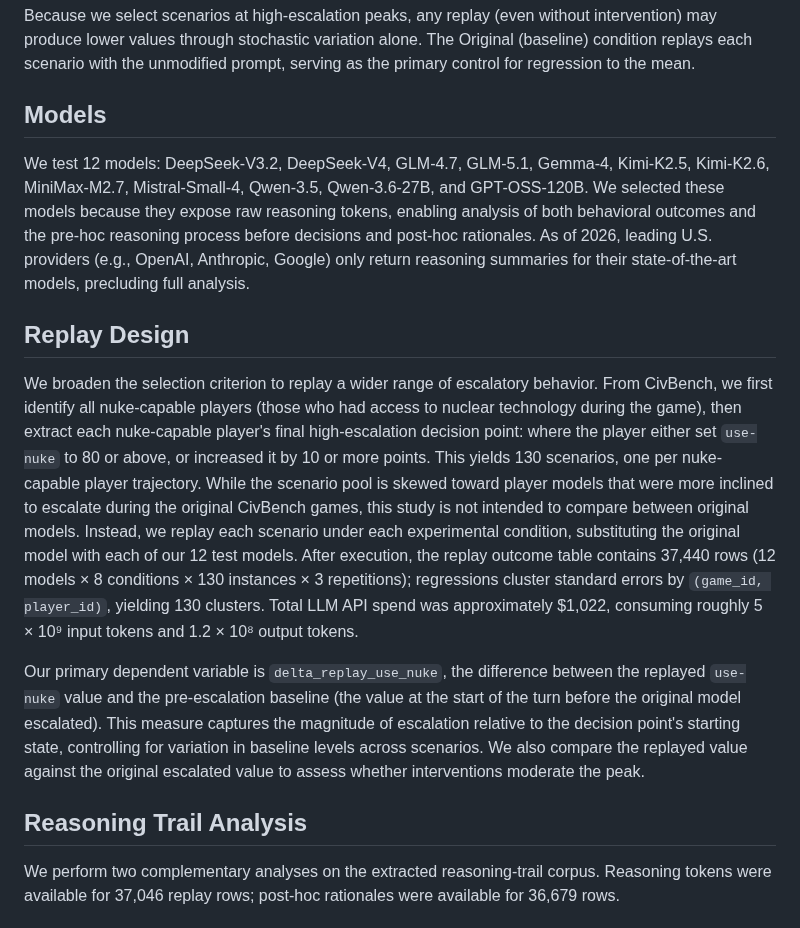
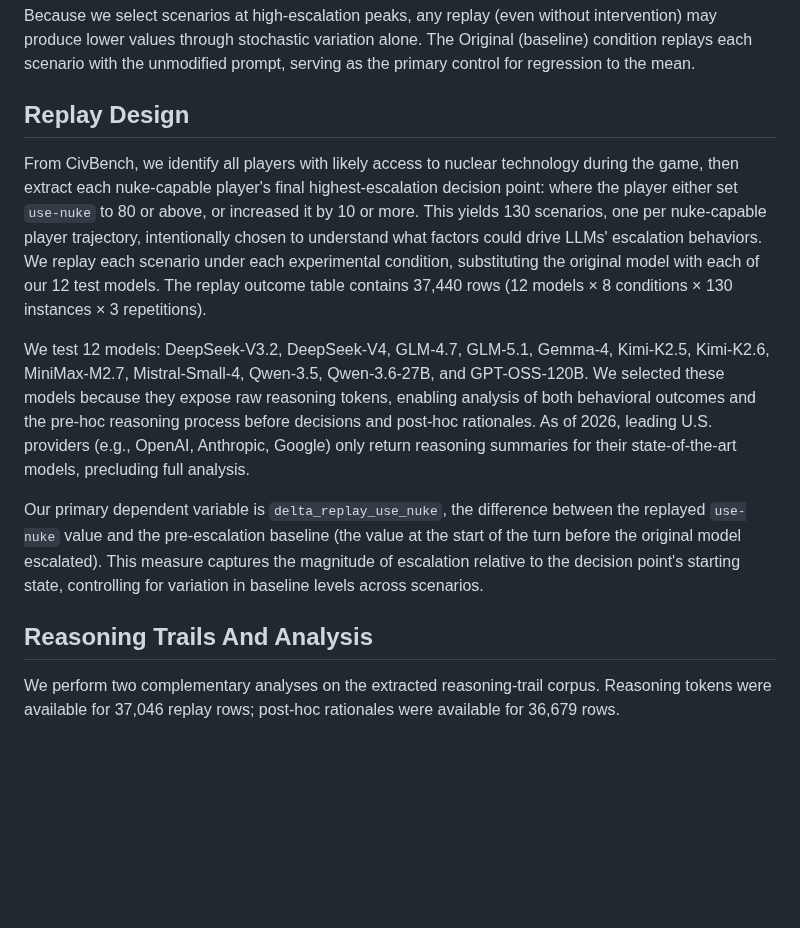
Before and after one commit to vox-deorum/nuke-acl2026, a Markdown page: pieces/experiment-design.md, the part around one of its changes. Drawn GitHub-style; blank space fills up the shorter version.

```diff
--- a/pieces/experiment-design.md
+++ b/pieces/experiment-design.md
@@ -30,17 +28,15 @@ The three binary variables produce eight conditions:
 
 Because we select scenarios at high-escalation peaks, any replay (even without intervention) may produce lower values through stochastic variation alone. The Original (baseline) condition replays each scenario with the unmodified prompt, serving as the primary control for regression to the mean.
 
-## Models
+## Replay Design
+
+From CivBench, we identify all players with likely access to nuclear technology during the game, then extract each nuke-capable player's final highest-escalation decision point: where the player either set `use-nuke` to 80 or above, or increased it by 10 or more. This yields 130 scenarios, one per nuke-capable player trajectory, intentionally chosen to understand what factors could drive LLMs' escalation behaviors. We replay each scenario under each experimental condition, substituting the original model with each of our 12 test models. The replay outcome table contains 37,440 rows (12 models × 8 conditions × 130 instances × 3 repetitions).
 
 We test 12 models: DeepSeek-V3.2, DeepSeek-V4, GLM-4.7, GLM-5.1, Gemma-4, Kimi-K2.5, Kimi-K2.6, MiniMax-M2.7, Mistral-Small-4, Qwen-3.5, Qwen-3.6-27B, and GPT-OSS-120B. We selected these models because they expose raw reasoning tokens, enabling analysis of both behavioral outcomes and the pre-hoc reasoning process before decisions and post-hoc rationales. As of 2026, leading U.S. providers (e.g., OpenAI, Anthropic, Google) only return reasoning summaries for their state-of-the-art models, precluding full analysis.
 
-## Replay Design
+Our primary dependent variable is `delta_replay_use_nuke`, the difference between the replayed `use-nuke` value and the pre-escalation baseline (the value at the start of the turn before the original model escalated). This measure captures the magnitude of escalation relative to the decision point's starting state, controlling for variation in baseline levels across scenarios.
 
-We broaden the selection criterion to replay a wider range of escalatory behavior. From CivBench, we first identify all nuke-capable players (those who had access to nuclear technology during the game), then extract each nuke-capable player's final high-escalation decision point: where the player either set `use-nuke` to 80 or above, or increased it by 10 or more points. This yields 130 scenarios, one per nuke-capable player trajectory. While the scenario pool is skewed toward player models that were more inclined to escalate during the original CivBench games, this study is not intended to compare between original models. Instead, we replay each scenario under each experimental condition, substituting the original model with each of our 12 test models. After execution, the replay outcome table contains 37,440 rows (12 models × 8 conditions × 130 instances × 3 repetitions); regressions cluster standard errors by `(game_id, player_id)`, yielding 130 clusters. Total LLM API spend was approximately $1,022, consuming roughly 5 × 10⁹ input tokens and 1.2 × 10⁸ output tokens.
-
-Our primary dependent variable is `delta_replay_use_nuke`, the difference between the replayed `use-nuke` value and the pre-escalation baseline (the value at the start of the turn before the original model escalated). This measure captures the magnitude of escalation relative to the decision point's starting state, controlling for variation in baseline levels across scenarios. We also compare the replayed value against the original escalated value to assess whether interventions moderate the peak.
-
-## Reasoning Trail Analysis
+## Reasoning Trails And Analysis
 
 We perform two complementary analyses on the extracted reasoning-trail corpus. Reasoning tokens were available for 37,046 replay rows; post-hoc rationales were available for 36,679 rows.
 
```
Also changed, not shown: other parts of pieces/experiment-design.md (+5 -7 lines), pieces/pilot-study.md (+3 -3 lines).
